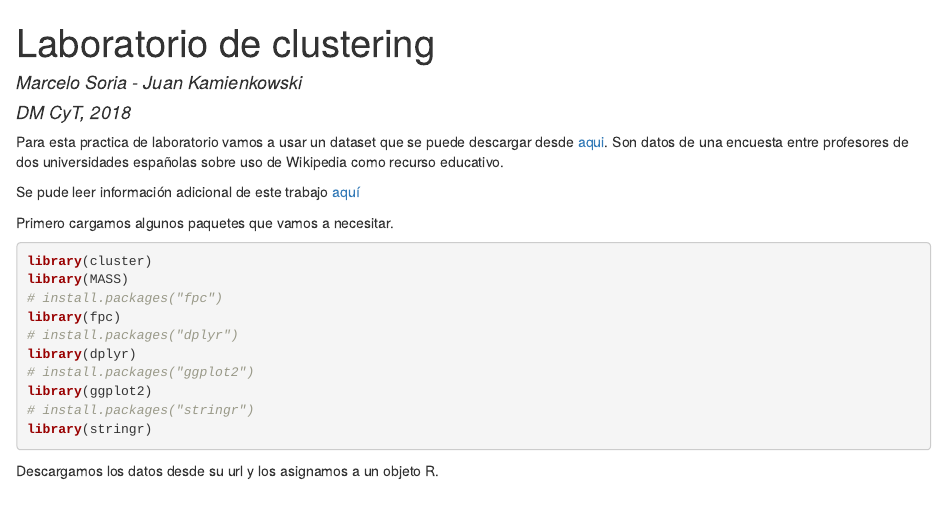
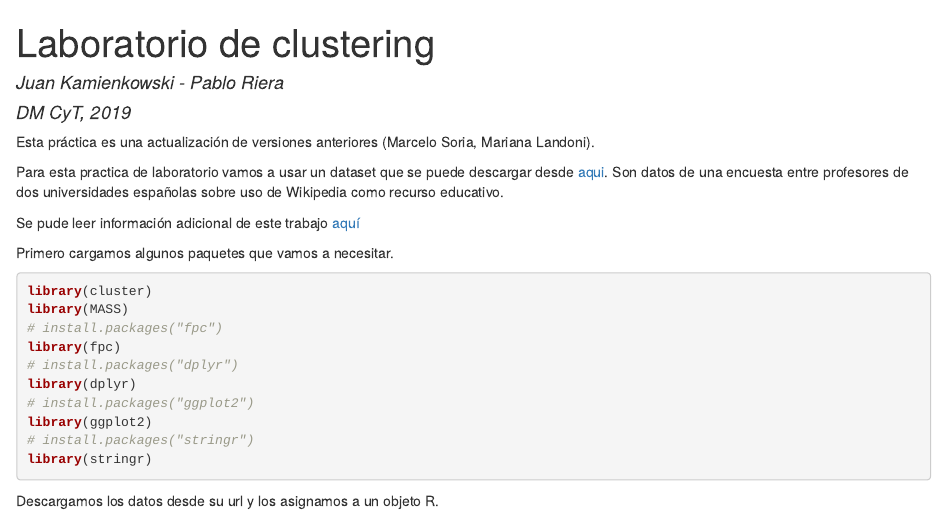
Before and after one commit to elfrasco/dmcyt_tp1, an R Markdown document (labo_clustering_r/labo_clustering.Rmd): the page in a window 1100 px wide, from its top. The pictures show the output file labo_clustering_r/labo_clustering.html that the author committed with the source, opened offline.

Commit message:
actualice la clase al 2019

````diff
--- a/labo_clustering_r/labo_clustering.Rmd
+++ b/labo_clustering_r/labo_clustering.Rmd
@@ -1,17 +1,18 @@
 ---
 title: "Laboratorio de clustering"
-author: "Marcelo Soria - Juan Kamienkowski"
-date: "DM CyT, 2018"
+author: "Juan Kamienkowski - Pablo Riera"
+date: "DM CyT, 2019"
 output:
-  word_document: default
   html_document:
     df_print: paged
   pdf_document: default
+  word_document: default
 ---
 
 ```{r setup, include=FALSE, echo=FALSE, message=FALSE}
 knitr::opts_chunk$set(echo = TRUE)
 ```
+Esta práctica es una actualización de versiones anteriores (Marcelo Soria, Mariana Landoni).
 
 Para esta practica de laboratorio vamos a usar un dataset que se puede descargar desde [aqui](http://archive.ics.uci.edu/ml/datasets/wiki4HE). Son datos de una encuesta entre profesores de dos universidades españolas sobre uso de Wikipedia como recurso educativo.
 
````
Also changed, not shown: labo_clustering_r/labo_clustering.html, labo_clustering_r/labo_clustering.pdf, labo_clustering_r/labo_clustering_files/figure-html/unnamed-chunk-13-1.png, labo_clustering_r/labo_clustering_files/figure-html/unnamed-chunk-14-1.png, labo_clustering_r/labo_clustering_files/figure-html/unnamed-chunk-15-1.png, labo_clustering_r/labo_clustering_files/figure-html/unnamed-chunk-17-1.png, labo_clustering_r/labo_clustering_files/figure-html/unnamed-chunk-18-1.png, labo_clustering_r/labo_clustering_files/figure-html/unnamed-chunk-18-2.png, labo_clustering_r/labo_clustering_files/figure-html/unnamed-chunk-19-1.png, labo_clustering_r/labo_clustering_files/figure-html/unnamed-chunk-21-1.png, labo_clustering_r/labo_clustering_files/figure-html/unnamed-chunk-22-1.png, labo_clustering_r/labo_clustering_files/figure-html/unnamed-chunk-22-2.png, labo_clustering_r/labo_clustering_files/figure-html/unnamed-chunk-25-1.png, labo_clustering_r/labo_clustering_files/figure-html/unnamed-chunk-28-1.png, 20 more files, 1 other file.
